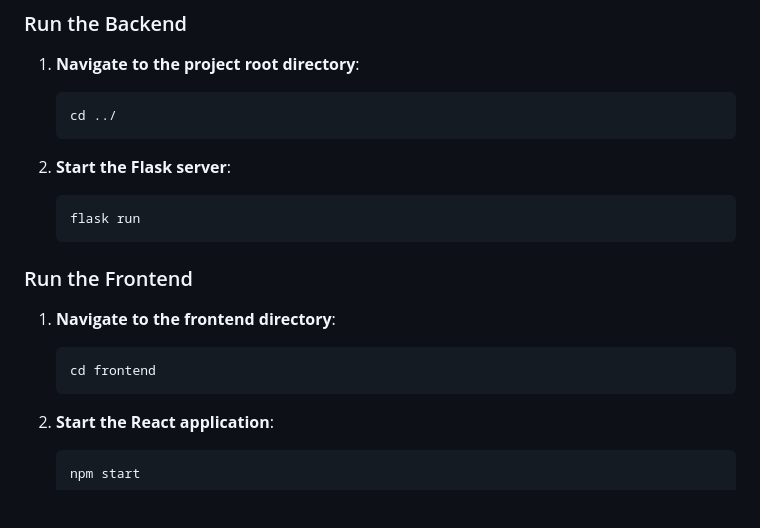
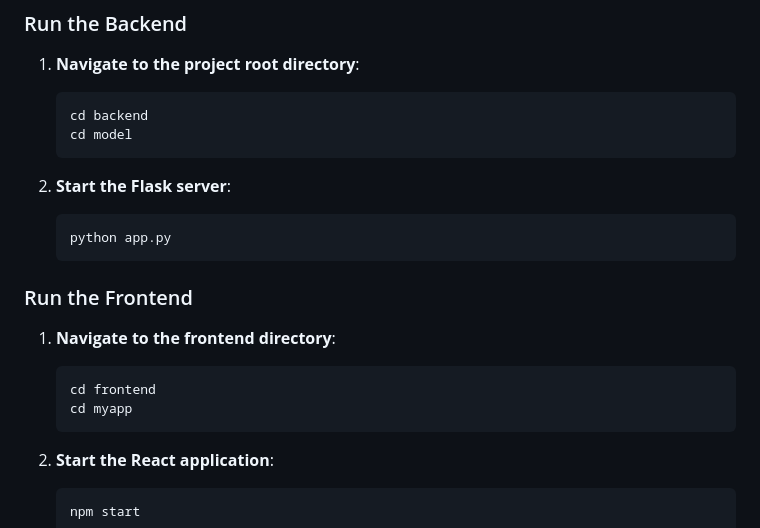
Before and after one commit to bishal2459/clg-project., a Markdown page: README.md, the part around the change. GitHub-like rendering; blank space fills up the shorter version.

````diff
--- a/README.md
+++ b/README.md
@@ -92,12 +92,13 @@ To run the application locally, follow these steps:
 
 1. **Navigate to the project root directory**:
     ```bash
-    cd ../
+    cd backend
+    cd model
     ```
 
 2. **Start the Flask server**:
     ```bash
-    flask run
+    python app.py
     ```
 
 ### Run the Frontend
@@ -105,6 +106,7 @@ To run the application locally, follow these steps:
 1. **Navigate to the frontend directory**:
     ```bash
     cd frontend
+    cd myapp
     ```
 
 2. **Start the React application**:
````
